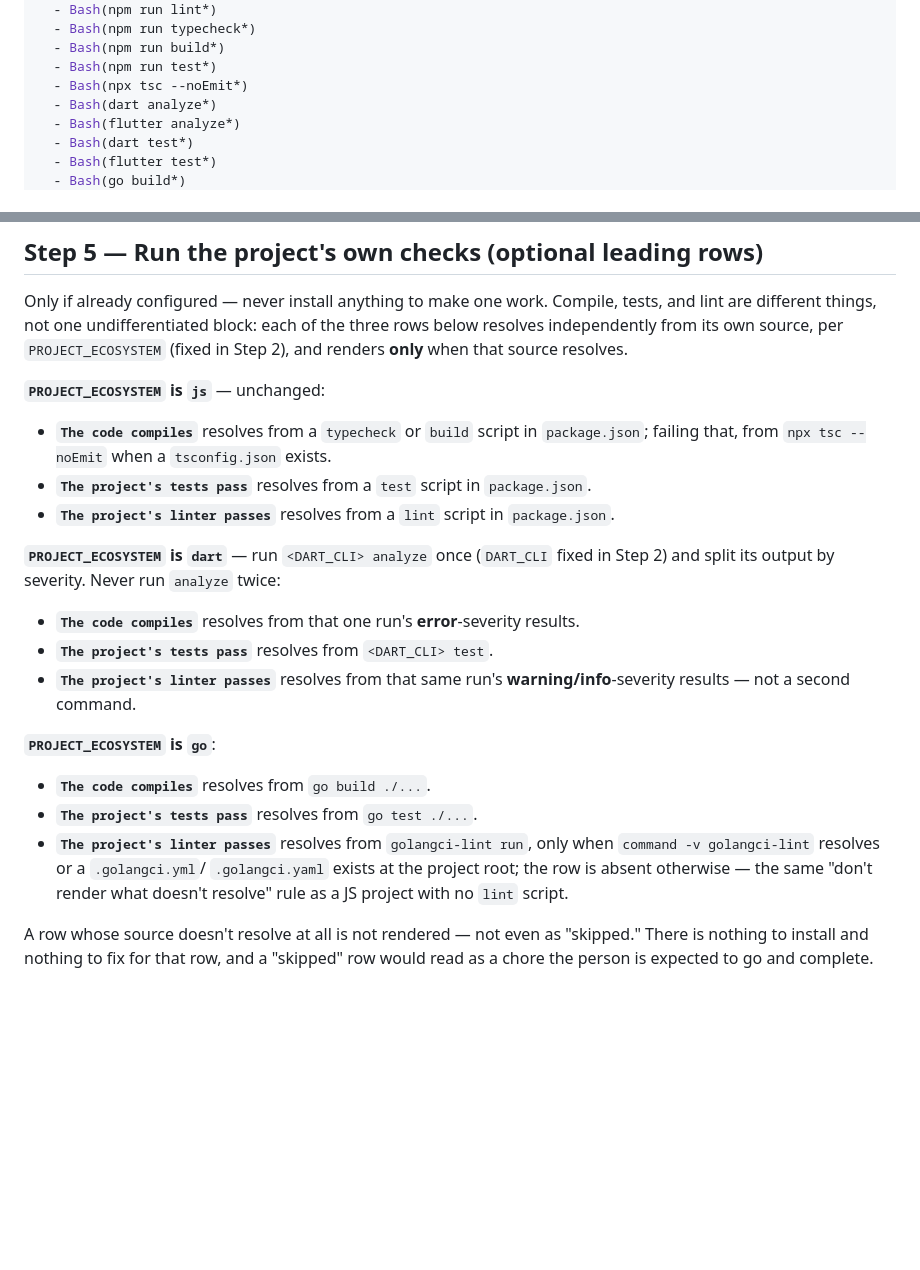
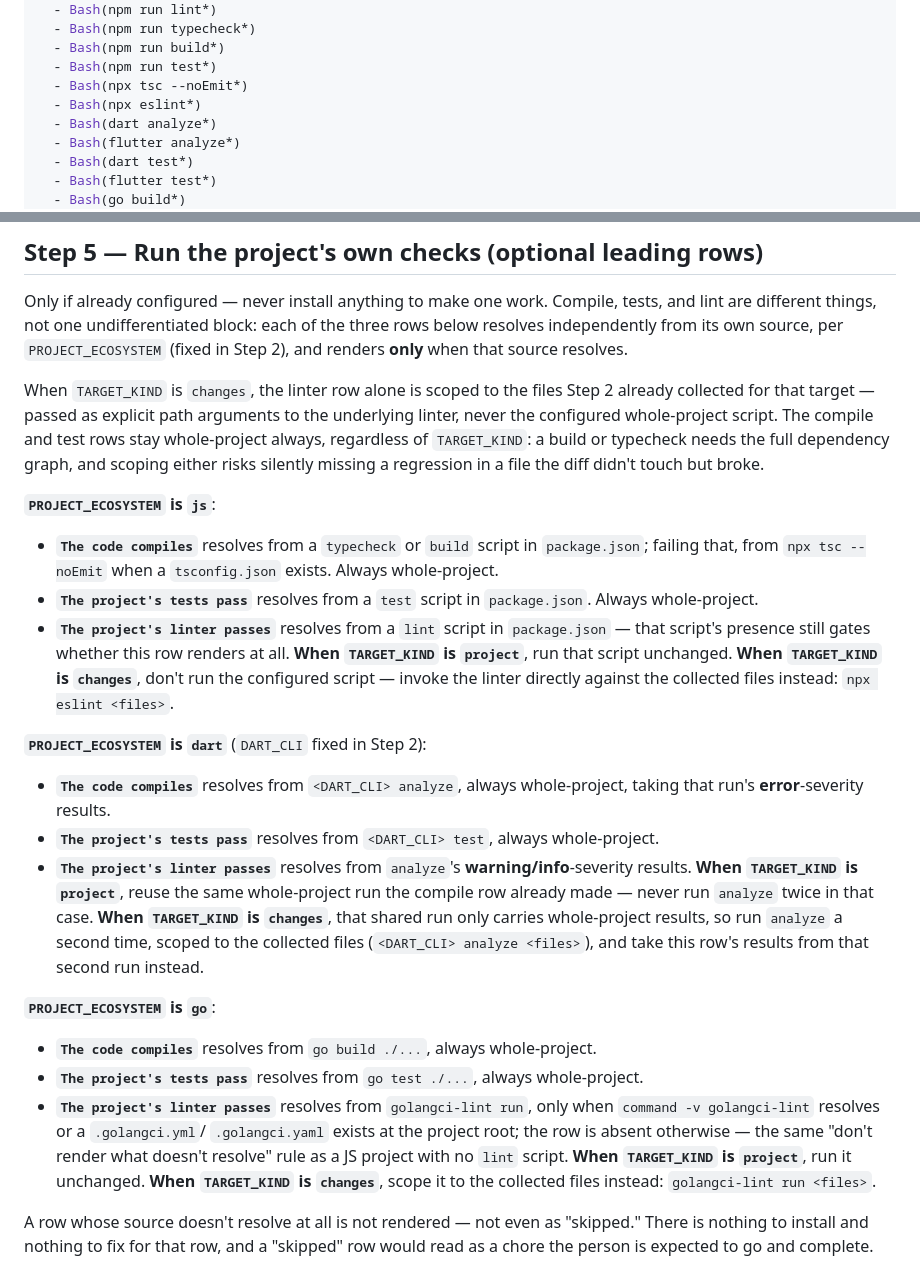
Before and after one commit to LarryHsiao/vet, a Markdown page: skills/vet/SKILL.md, 2 parts joined by grey strips. Drawn GitHub-style; blank space fills up the shorter version.

Commit message:
vet: diff-scope the linter row to changed files

```diff
--- a/skills/vet/SKILL.md
+++ b/skills/vet/SKILL.md
@@ -17,6 +17,7 @@ allowed-tools:
   - Bash(npm run build*)
   - Bash(npm run test*)
   - Bash(npx tsc --noEmit*)
+  - Bash(npx eslint*)
   - Bash(dart analyze*)
   - Bash(flutter analyze*)
   - Bash(dart test*)
@@ -224,34 +225,53 @@ the three rows below resolves independently from its own source, per
 `PROJECT_ECOSYSTEM` (fixed in Step 2), and renders **only** when that source
 resolves.
 
-**`PROJECT_ECOSYSTEM` is `js`** — unchanged:
+When `TARGET_KIND` is `changes`, the linter row alone is scoped to the files
+Step 2 already collected for that target — passed as explicit path arguments
+to the underlying linter, never the configured whole-project script. The
+compile and test rows stay whole-project always, regardless of `TARGET_KIND`:
+a build or typecheck needs the full dependency graph, and scoping either risks
+silently missing a regression in a file the diff didn't touch but broke.
+
+**`PROJECT_ECOSYSTEM` is `js`**:
 
 - **`The code compiles`** resolves from a `typecheck` or `build` script in
   `package.json`; failing that, from `npx tsc --noEmit` when a `tsconfig.json`
-  exists.
+  exists. Always whole-project.
 - **`The project's tests pass`** resolves from a `test` script in
-  `package.json`.
+  `package.json`. Always whole-project.
 - **`The project's linter passes`** resolves from a `lint` script in
-  `package.json`.
+  `package.json` — that script's presence still gates whether this row
+  renders at all. **When `TARGET_KIND` is `project`**, run that script
+  unchanged. **When `TARGET_KIND` is `changes`**, don't run the configured
+  script — invoke the linter directly against the collected files instead:
+  `npx eslint <files>`.
 
-**`PROJECT_ECOSYSTEM` is `dart`** — run `<DART_CLI> analyze` once (`DART_CLI`
-fixed in Step 2) and split its output by severity. Never run `analyze` twice:
+**`PROJECT_ECOSYSTEM` is `dart`** (`DART_CLI` fixed in Step 2):
 
-- **`The code compiles`** resolves from that one run's **error**-severity
-  results.
-- **`The project's tests pass`** resolves from `<DART_CLI> test`.
-- **`The project's linter passes`** resolves from that same run's
-  **warning/info**-severity results — not a second command.
+- **`The code compiles`** resolves from `<DART_CLI> analyze`, always
+  whole-project, taking that run's **error**-severity results.
+- **`The project's tests pass`** resolves from `<DART_CLI> test`, always
+  whole-project.
+- **`The project's linter passes`** resolves from `analyze`'s
+  **warning/info**-severity results. **When `TARGET_KIND` is `project`**,
+  reuse the same whole-project run the compile row already made — never run
+  `analyze` twice in that case. **When `TARGET_KIND` is `changes`**, that
+  shared run only carries whole-project results, so run `analyze` a second
+  time, scoped to the collected files (`<DART_CLI> analyze <files>`), and
+  take this row's results from that second run instead.
 
 **`PROJECT_ECOSYSTEM` is `go`**:
 
-- **`The code compiles`** resolves from `go build ./...`.
-- **`The project's tests pass`** resolves from `go test ./...`.
+- **`The code compiles`** resolves from `go build ./...`, always whole-project.
+- **`The project's tests pass`** resolves from `go test ./...`, always
+  whole-project.
 - **`The project's linter passes`** resolves from `golangci-lint run`, only
   when `command -v golangci-lint` resolves or a `.golangci.yml`/
   `.golangci.yaml` exists at the project root; the row is absent otherwise —
   the same "don't render what doesn't resolve" rule as a JS project with no
-  `lint` script.
+  `lint` script. **When `TARGET_KIND` is `project`**, run it unchanged. **When
+  `TARGET_KIND` is `changes`**, scope it to the collected files instead:
+  `golangci-lint run <files>`.
 
 A row whose source doesn't resolve at all is not rendered — not even as
 "skipped." There is nothing to install and nothing to fix for that row, and a
```
